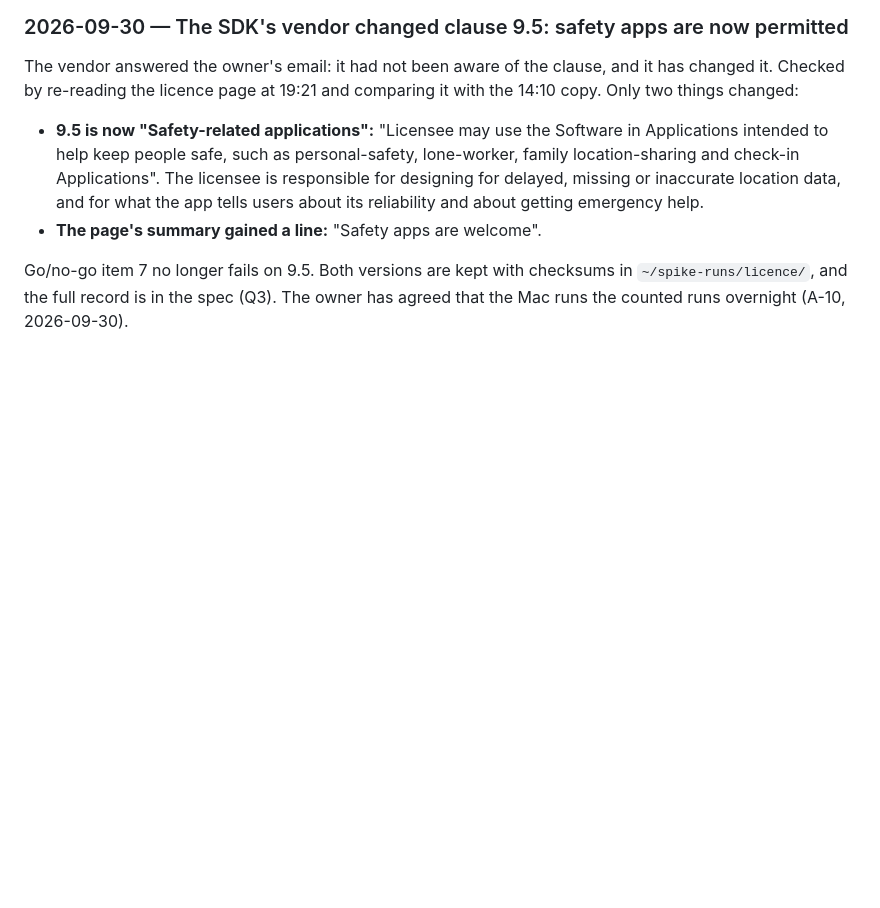
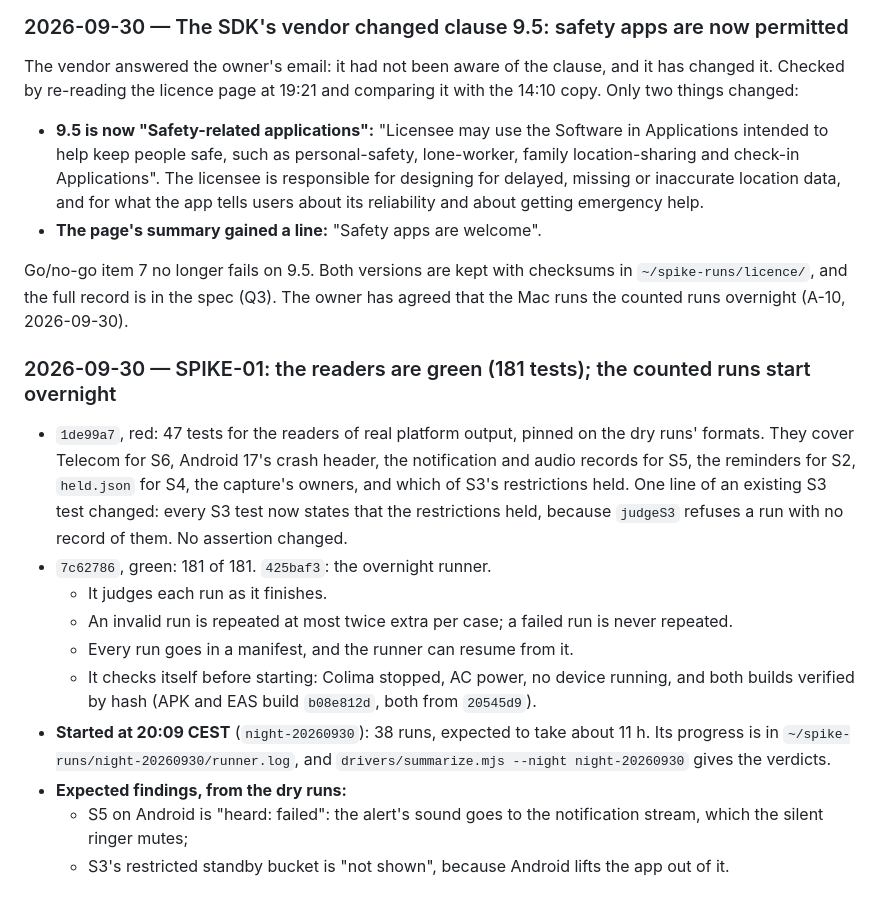
Before and after one commit to bvst/TryggHverdag, a Markdown page: docs/progress/m1.md, the part around the change. GitHub-like rendering; blank space fills up the shorter version.

Commit message:
SPIKE-01: M1 log: readers green (181 tests); the counted runs start overnight
Co-Authored-By: Claude Opus 5.5 <noreply@anthropic.com>
Claude-Session: https://claude.ai/code/session_01RfUztLan1AnEqKAvr1tqyP

```diff
--- a/docs/progress/m1.md
+++ b/docs/progress/m1.md
@@ -408,3 +408,16 @@ it with the 14:10 copy. Only two things changed:
 Go/no-go item 7 no longer fails on 9.5. Both versions are kept with checksums in
 `~/spike-runs/licence/`, and the full record is in the spec (Q3). The owner has
 agreed that the Mac runs the counted runs overnight (A-10, 2026-09-30).
+
+### 2026-09-30 — SPIKE-01: the readers are green (181 tests); the counted runs start overnight
+
+- `1de99a7`, red: 47 tests for the readers of real platform output, pinned on the dry runs' formats. They cover Telecom for S6, Android 17's crash header, the notification and audio records for S5, the reminders for S2, `held.json` for S4, the capture's owners, and which of S3's restrictions held. One line of an existing S3 test changed: every S3 test now states that the restrictions held, because `judgeS3` refuses a run with no record of them. No assertion changed.
+- `7c62786`, green: 181 of 181. `425baf3`: the overnight runner.
+  - It judges each run as it finishes.
+  - An invalid run is repeated at most twice extra per case; a failed run is never repeated.
+  - Every run goes in a manifest, and the runner can resume from it.
+  - It checks itself before starting: Colima stopped, AC power, no device running, and both builds verified by hash (APK and EAS build `b08e812d`, both from `20545d9`).
+- **Started at 20:09 CEST** (`night-20260930`): 38 runs, expected to take about 11 h. Its progress is in `~/spike-runs/night-20260930/runner.log`, and `drivers/summarize.mjs --night night-20260930` gives the verdicts.
+- **Expected findings, from the dry runs:**
+  - S5 on Android is "heard: failed": the alert's sound goes to the notification stream, which the silent ringer mutes;
+  - S3's restricted standby bucket is "not shown", because Android lifts the app out of it.
```
